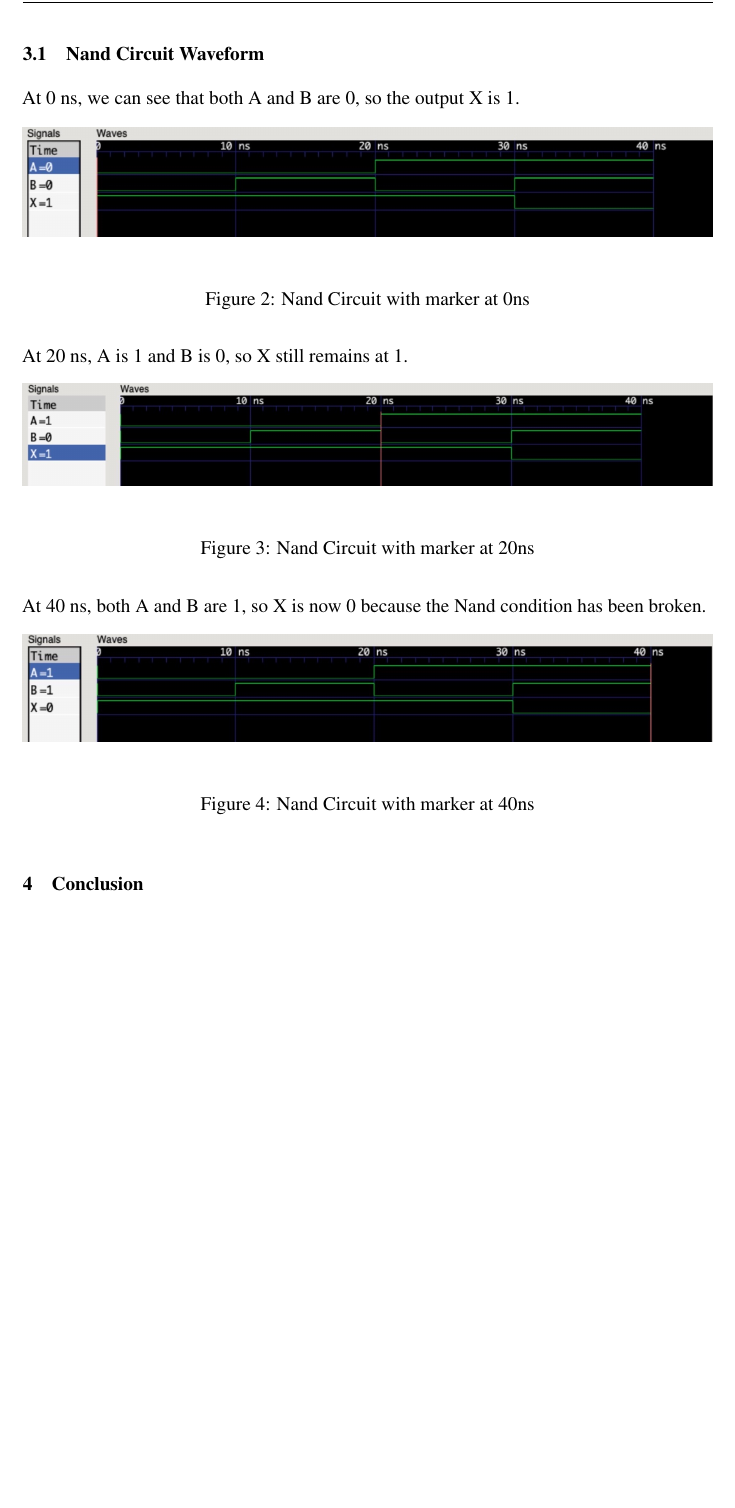
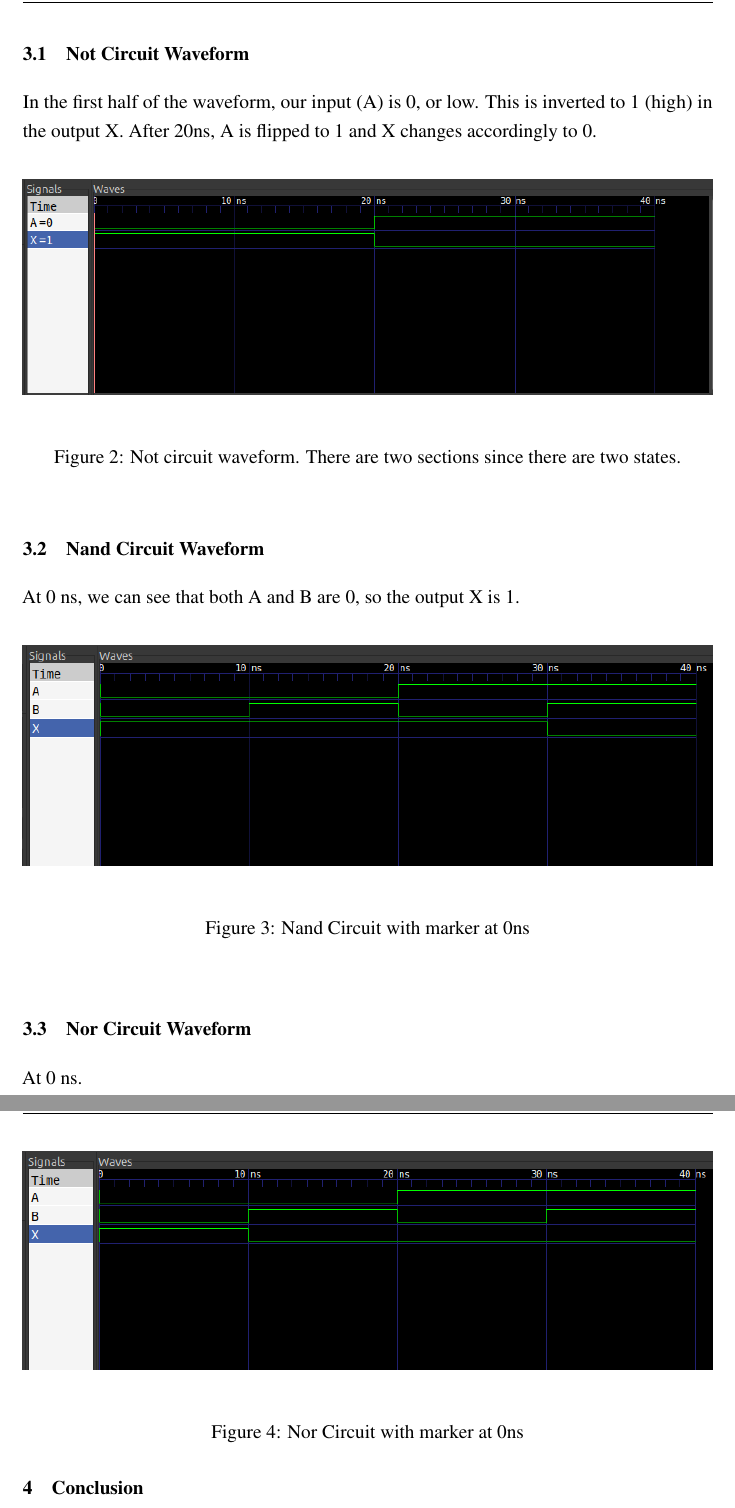
Before and after one commit to GunterJr/arch_project, a LaTeX document (Report.tex): part of page 7 of 7 before the commit and two parts of pages 7 and 8 of 8 after it, the two joined at a grey line, cut at the place of the change, the shorter picture padded with empty space. The pictures show the PDF file Report.pdf that the author committed with the source.

Commit message:
Add photos, clean-up
- Add pictures of waveforms to tex doc
- Cleanup unnecessary documentation, this will show up in latex

```diff
--- a/Report.tex
+++ b/Report.tex
@@ -132,30 +129,33 @@ The Nor circuit testbench also uses two inputs, one output, and four possible st
 
 In this section we will showcase the waveforms created using our testbenches for each circuit we coded in Verilog. We used GTKWave to create these waveforms.
 
+\subsection{Not Circuit Waveform}
+
+In the first half of the waveform, our input (A) is 0, or low. This is inverted to 1 (high) in the output X.
+After 20ns, A is flipped to 1 and X changes accordingly to 0.
+
+\begin{figure}[h]
+    \centering
+    \includegraphics[width = 1.0\textwidth]{figs/not_waveform.png}
+    \caption{Not circuit waveform. There are two sections since there are two states.}
+\end{figure}
+
 \subsection{Nand Circuit Waveform}
 
 At 0 ns, we can see that both A and B are 0, so the output X is 1.
 \begin{figure}[h]
     \centering
-    \includegraphics[width = 1.0\textwidth]{figs/NAND_0ns.jpeg}
+    \includegraphics[width = 1.0\textwidth]{figs/nand_waveform.png}
     \caption{Nand Circuit with marker at 0ns}
-    \label{fig:enter-label}
 \end{figure}
 
-At 20 ns, A is 1 and B is 0, so X still remains at 1.
+\subsection{Nor Circuit Waveform}
+
+At 0 ns.
 \begin{figure}[h]
     \centering
-    \includegraphics[width = 1.0\textwidth]{figs/NAND_20ns.jpeg}
-    \caption{Nand Circuit with marker at 20ns}
-    \label{fig:enter-label}
-\end{figure}
-
-At 40 ns, both A and B are 1, so X is now 0 because the Nand condition has been broken.
-\begin{figure}[h]
-    \centering
-    \includegraphics[width = 1.0\textwidth]{figs/NAND_40ns.jpeg}
-    \caption{Nand Circuit with marker at 40ns}
-    \label{fig:enter-label}
+    \includegraphics[width = 1.0\textwidth]{figs/nor_waveform.png}
+    \caption{Nor Circuit with marker at 0ns}
 \end{figure}
 
 \section{Conclusion}
```
Also changed, not shown: Report.pdf, figs/NAND_0ns.jpeg (deleted), figs/NAND_20ns.jpeg (deleted), figs/NAND_40ns.jpeg (deleted), figs/nand_waveform.png (added), figs/nor_waveform.png (added), figs/not_waveform.png (added), Report.tex (7 more changed lines), 4 other files.
